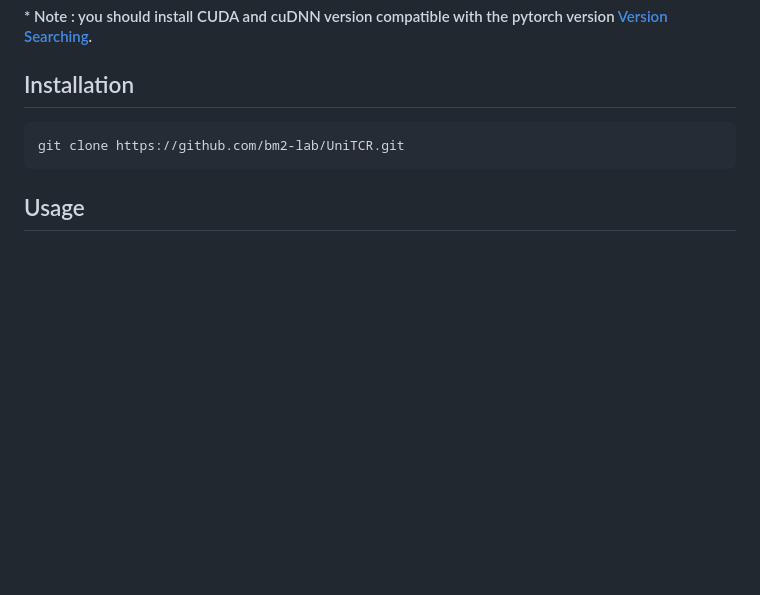
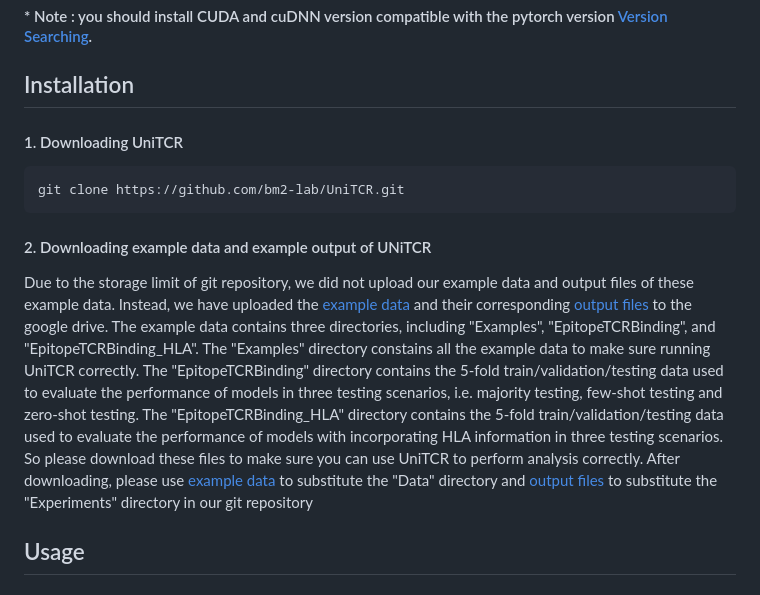
Before and after one commit to bm2-lab/UniTCR, a Markdown page: README.md, the part around the change. Drawn GitHub-style; blank space fills up the shorter version.

```diff
--- a/README.md
+++ b/README.md
@@ -37,9 +37,12 @@ UniTCR is a unified framework for integration and joint analysis of T cell recep
 #### * Note : you should install CUDA and cuDNN version compatible with the pytorch version [Version Searching](https://pytorch.org/).
 
 ## Installation
+#### 1. Downloading UniTCR
 
     git clone https://github.com/bm2-lab/UniTCR.git
 
+#### 2. Downloading example data and example output of UNiTCR
+Due to the storage limit of git repository, we did not upload our example data and output files of these example data. Instead, we have uploaded the [example data](https://drive.google.com/drive/folders/1EcU9dDqjNBGOBt1QrccWMswLrqXzGjcF?usp=drive_link) and their corresponding [output files](https://drive.google.com/drive/folders/1WVJIf-u7jocQp7L0DeIlizvz5wbndS2w?usp=drive_link) to the google drive. The example data contains three directories, including "Examples", "EpitopeTCRBinding", and "EpitopeTCRBinding_HLA". The "Examples" directory constains all the example data to make sure running UniTCR correctly. The "EpitopeTCRBinding" directory contains the 5-fold train/validation/testing data used to evaluate the performance of models in three testing scenarios, i.e. majority testing, few-shot testing and zero-shot testing. The "EpitopeTCRBinding_HLA" directory contains the 5-fold train/validation/testing data used to evaluate the performance of models with incorporating HLA information in three testing scenarios. So please download these files to make sure you can use UniTCR to perform analysis correctly. After downloading, please use [example data](https://drive.google.com/drive/folders/1EcU9dDqjNBGOBt1QrccWMswLrqXzGjcF?usp=drive_link) to substitute the "Data" directory and [output files](https://drive.google.com/drive/folders/1WVJIf-u7jocQp7L0DeIlizvz5wbndS2w?usp=drive_link) to substitute the "Experiments" directory in our git repository
 ## Usage
 ### 1. Single modality analysis / Modality gap analysis
 #### Pretrain
```
